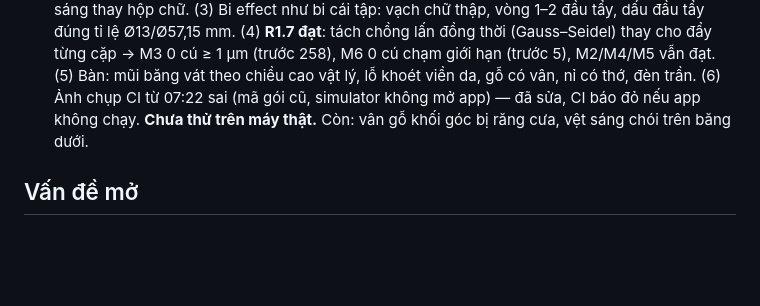
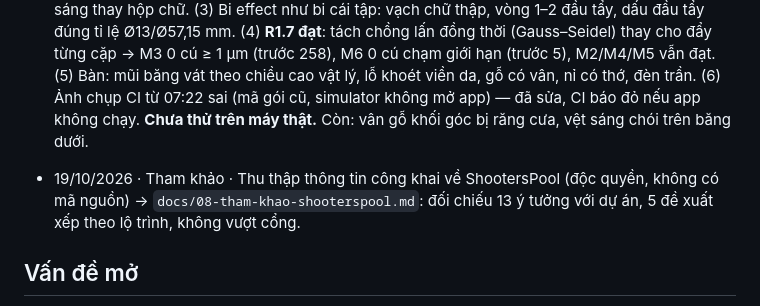
Before and after one commit to zokervie/MQVPoolTrainer, a Markdown page: PROGRESS.md, the part around the change. GitHub-like rendering; blank space fills up the shorter version.

```diff
--- a/PROGRESS.md
+++ b/PROGRESS.md
@@ -103,6 +103,8 @@ Chưa bắt đầu. Âm thanh bậc B: R7.A1–A4 (UPGRADE.md 6.9).
 
 - 19/10/2026 · Đợt thử máy 1 (theo phản hồi người dùng): (1) **lỗi không khóa được/không rung trên máy thật**: vùng khóa loại chạm có bán kính > 30 pt, ngón cái thật ~30–50 pt → nới 70 pt, 0,45 s; thêm rung từng bước (chuẩn bị Taptic trước). (2) Giao diện: 4 nút → 1 nút menu mờ, vòng sáng thay hộp chữ. (3) Bi effect như bi cái tập: vạch chữ thập, vòng 1–2 đầu tẩy, dấu đầu tẩy đúng tỉ lệ Ø13/Ø57,15 mm. (4) **R1.7 đạt**: tách chồng lấn đồng thời (Gauss–Seidel) thay cho đẩy từng cặp → M3 0 cú ≥ 1 µm (trước 258), M6 0 cú chạm giới hạn (trước 5), M2/M4/M5 vẫn đạt. (5) Bàn: mũi băng vát theo chiều cao vật lý, lỗ khoét viền da, gỗ có vân, nỉ có thớ, đèn trần. (6) Ảnh chụp CI từ 07:22 sai (mã gói cũ, simulator không mở app) — đã sửa, CI báo đỏ nếu app không chạy. **Chưa thử trên máy thật.** Còn: vân gỗ khối góc bị răng cưa, vệt sáng chói trên băng dưới.
 
+- 19/10/2026 · Tham khảo · Thu thập thông tin công khai về ShootersPool (độc quyền, không có mã nguồn) → `docs/08-tham-khao-shooterspool.md`: đối chiếu 13 ý tưởng với dự án, 5 đề xuất xếp theo lộ trình, không vượt cổng.
+
 ## Vấn đề mở
 - **R1.7 cú phá (bắt buộc, chặn R1):** M3 chồng lấn tới 11,6 µm và M6 chạm giới hạn sự kiện ở 0,5% cú phá. Cần sửa xử lý tiếp xúc nhiều bi đồng thời trong tam giác (liên quan M7, ngưỡng chống Zeno) — nhiệm vụ phiên sau. Job `invariants` đỏ cho tới khi đạt.
 - **Băng:** công thức trùng Han 2005 (đã so từng va chạm). Phần lệch còn lại do hình học đoạn băng gần miệng lỗ khác pooltool — gộp với vấn đề miệng lỗ bên dưới. Chọn Han hay Stronge chỉ quyết bằng số đo bàn thật (R4).
```
Also changed, not shown: CLAUDE.md (+1 -0 lines), docs/08-tham-khao-shooterspool.md (added, +68 -0 lines).
